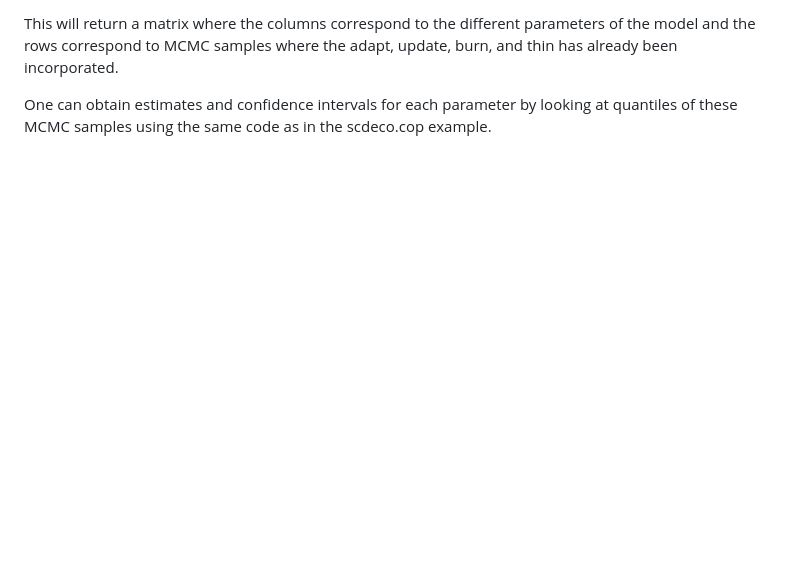
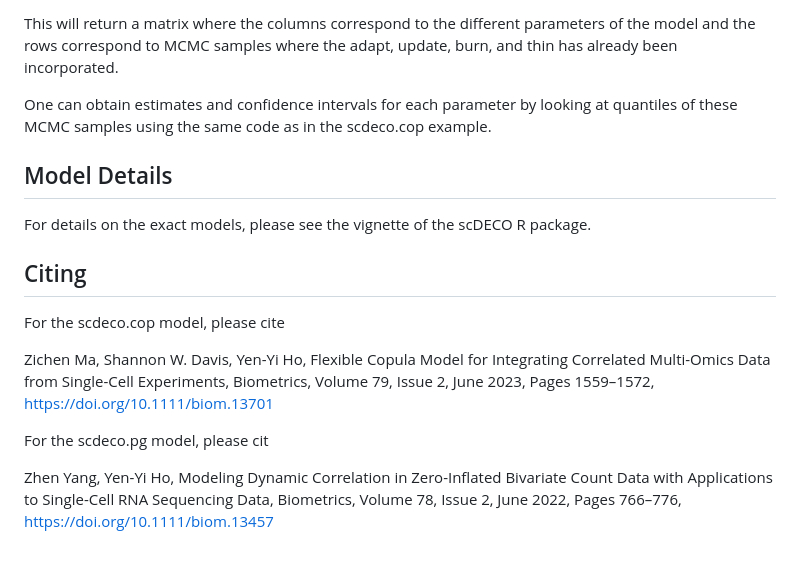
Before and after one commit to abussing/uploadfromR, a Markdown page: README.md, the part around the change. GitHub-like rendering; blank space fills up the shorter version.

```diff
--- a/README.md
+++ b/README.md
@@ -143,3 +143,19 @@ Parameters:
 This will return a matrix where the columns correspond to the different parameters of the model and the rows correspond to MCMC samples where the adapt, update, burn, and thin has already been incorporated.
 
 One can obtain estimates and confidence intervals for each parameter by looking at quantiles of these MCMC samples using the same code as in the scdeco.cop example.
+
+
+
+## Model Details
+
+For details on the exact models, please see the vignette of the scDECO R package.
+
+## Citing
+
+For the scdeco.cop model, please cite
+
+Zichen Ma, Shannon W. Davis, Yen-Yi Ho, Flexible Copula Model for Integrating Correlated Multi-Omics Data from Single-Cell Experiments, Biometrics, Volume 79, Issue 2, June 2023, Pages 1559–1572, https://doi.org/10.1111/biom.13701
+
+For the scdeco.pg model, please cit
+
+Zhen Yang, Yen-Yi Ho, Modeling Dynamic Correlation in Zero-Inflated Bivariate Count Data with Applications to Single-Cell RNA Sequencing Data, Biometrics, Volume 78, Issue 2, June 2022, Pages 766–776, https://doi.org/10.1111/biom.13457
```
